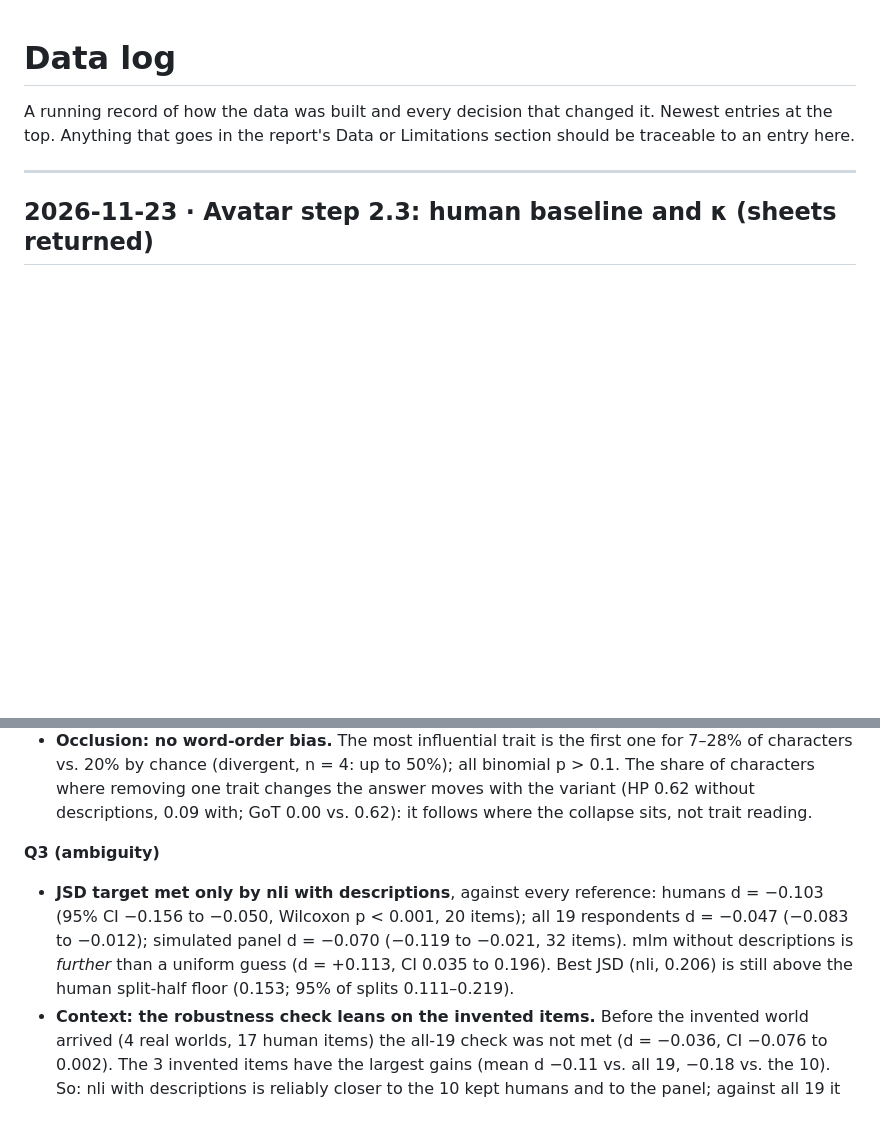
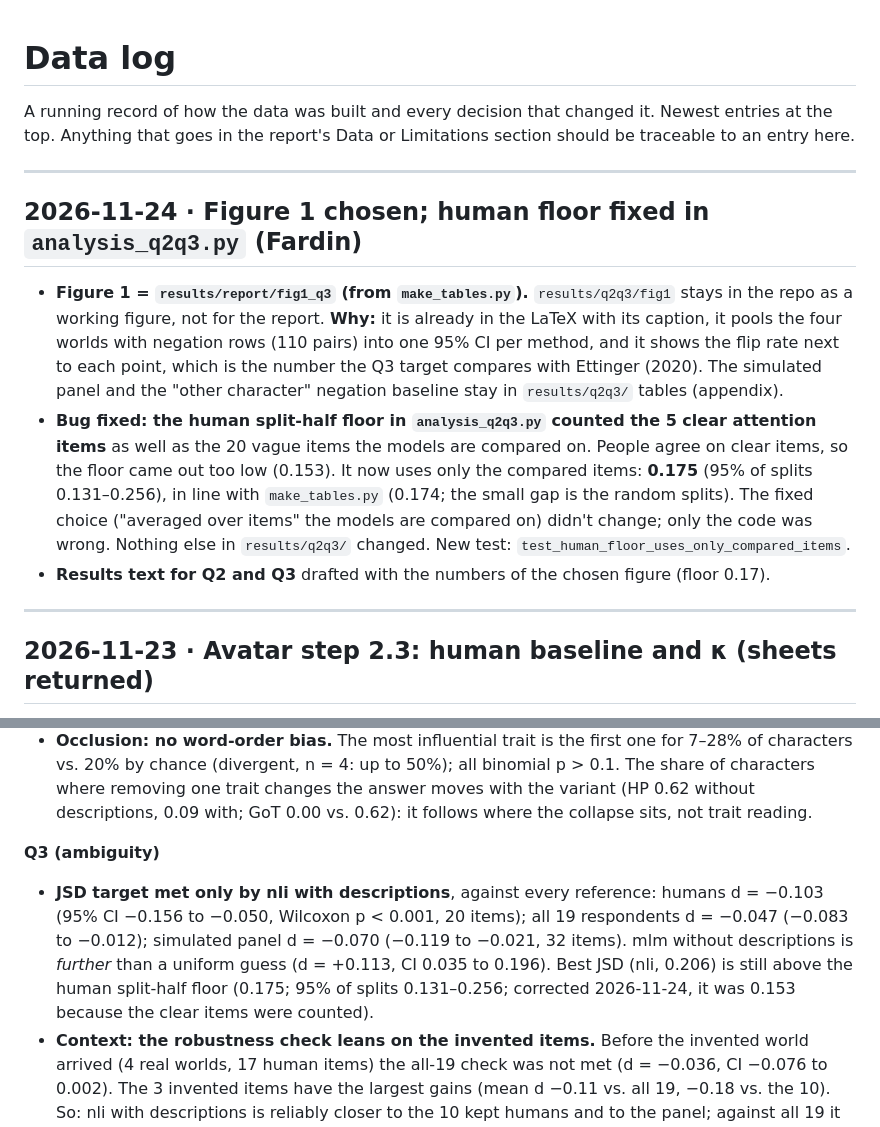
Before and after one commit to Thaisrs165/final-project-nlp, a Markdown page: DATA_LOG.md, 2 parts joined by grey strips. Rendered like a GitHub page; blank space fills up the shorter version.

```diff
--- a/DATA_LOG.md
+++ b/DATA_LOG.md
@@ -2,6 +2,13 @@
 
 A running record of how the data was built and every decision that changed it.
 Newest entries at the top. Anything that goes in the report's Data or Limitations section should be traceable to an entry here.
+
+---
+
+## 2026-11-24 · Figure 1 chosen; human floor fixed in `analysis_q2q3.py` (Fardin)
+- **Figure 1 = `results/report/fig1_q3` (from `make_tables.py`).** `results/q2q3/fig1` stays in the repo as a working figure, not for the report. **Why:** it is already in the LaTeX with its caption, it pools the four worlds with negation rows (110 pairs) into one 95% CI per method, and it shows the flip rate next to each point, which is the number the Q3 target compares with Ettinger (2020). The simulated panel and the "other character" negation baseline stay in `results/q2q3/` tables (appendix).
+- **Bug fixed: the human split-half floor in `analysis_q2q3.py` counted the 5 clear attention items** as well as the 20 vague items the models are compared on. People agree on clear items, so the floor came out too low (0.153). It now uses only the compared items: **0.175** (95% of splits 0.131–0.256), in line with `make_tables.py` (0.174; the small gap is the random splits). The fixed choice ("averaged over items" the models are compared on) didn't change; only the code was wrong. Nothing else in `results/q2q3/` changed. New test: `test_human_floor_uses_only_compared_items`.
+- **Results text for Q2 and Q3** drafted with the numbers of the chosen figure (floor 0.17).
 
 ---
 
@@ -66,7 +73,7 @@ Computed with `analysis_q2q3.py` exactly as fixed in the entry further down (com
 - **Occlusion: no word-order bias.** The most influential trait is the first one for 7–28% of characters vs. 20% by chance (divergent, n = 4: up to 50%); all binomial p > 0.1. The share of characters where removing one trait changes the answer moves with the variant (HP 0.62 without descriptions, 0.09 with; GoT 0.00 vs. 0.62): it follows where the collapse sits, not trait reading.
 
 **Q3 (ambiguity)**
-- **JSD target met only by nli with descriptions**, against every reference: humans d = −0.103 (95% CI −0.156 to −0.050, Wilcoxon p < 0.001, 20 items); all 19 respondents d = −0.047 (−0.083 to −0.012); simulated panel d = −0.070 (−0.119 to −0.021, 32 items). mlm without descriptions is *further* than a uniform guess (d = +0.113, CI 0.035 to 0.196). Best JSD (nli, 0.206) is still above the human split-half floor (0.153; 95% of splits 0.111–0.219).
+- **JSD target met only by nli with descriptions**, against every reference: humans d = −0.103 (95% CI −0.156 to −0.050, Wilcoxon p < 0.001, 20 items); all 19 respondents d = −0.047 (−0.083 to −0.012); simulated panel d = −0.070 (−0.119 to −0.021, 32 items). mlm without descriptions is *further* than a uniform guess (d = +0.113, CI 0.035 to 0.196). Best JSD (nli, 0.206) is still above the human split-half floor (0.175; 95% of splits 0.131–0.256; corrected 2026-11-24, it was 0.153 because the clear items were counted).
 - **Context: the robustness check leans on the invented items.** Before the invented world arrived (4 real worlds, 17 human items) the all-19 check was not met (d = −0.036, CI −0.076 to 0.002). The 3 invented items have the largest gains (mean d −0.11 vs. all 19, −0.18 vs. the 10). So: nli with descriptions is reliably closer to the 10 kept humans and to the panel; against all 19 it holds only with the invented items included.
 - **Entropy:** higher on ambiguous inputs in only 6 of 32 testable rows after Holm (avatar bert-mean and mlm with descriptions; hp bert-mean without; invented bert-mean without, mlm and nli with). Divergent has no `no_name` rows, so it is not testable there.
 - **Negation (TV vs. the different-character baseline):** embed moves 0.19–0.44 of the baseline (the "not" is largely ignored); mlm 0.56–1.29, bert-mean 0.41–1.32; nli 0.87–1.21 (flip rate 0.36–1.00). The plain-BERT methods agree with Ettinger (2020); nli is the exception, as expected from a model fine-tuned on MNLI.
```
Also changed, not shown: STATUS.md (+2 -2 lines), results/q2q3/SUMMARY.md (+1 -1 lines), results/q2q3/fig1.png, 3 other files.
